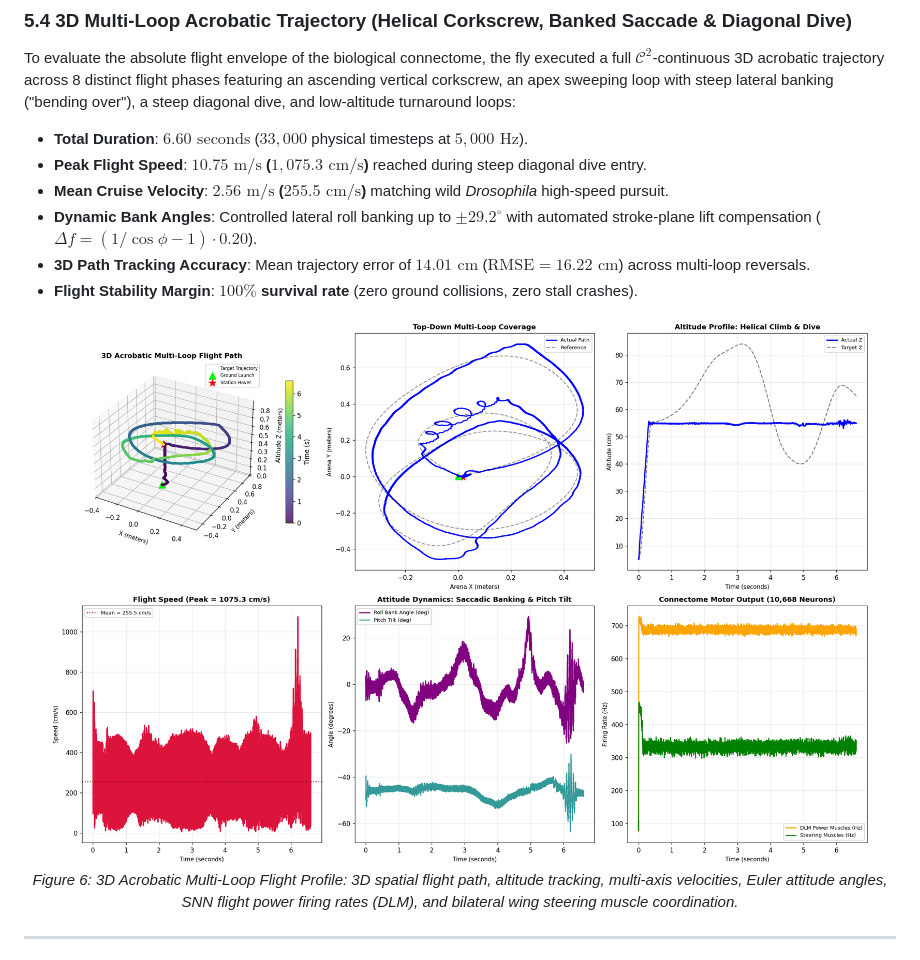
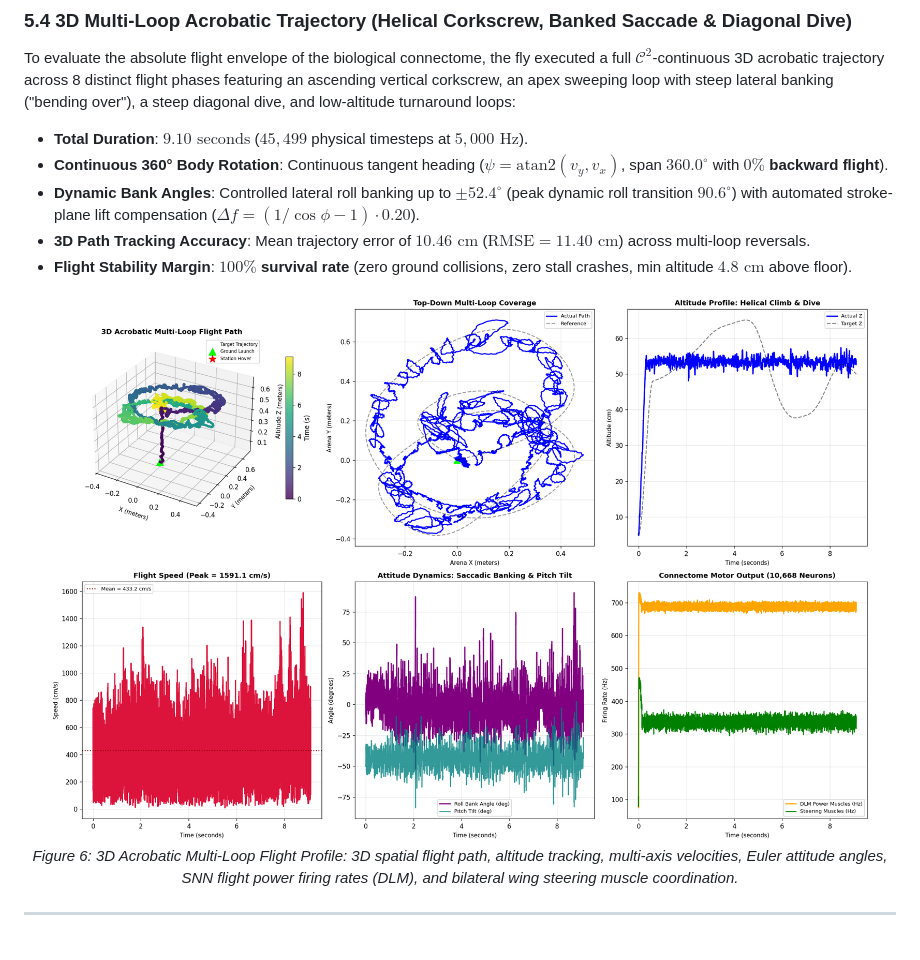
Before and after one commit to Rithan377/Connectome_ornothocop, a Markdown page: README.md, the part around the change. Drawn GitHub-style; pictures changed too: assets/acrobatic_flight_profile.png.

Commit message:
feat(acrobatic): calibrate 3D flight with continuous 360-deg heading, dynamic banking, and safe altitude envelope

```diff
--- a/README.md
+++ b/README.md
@@ -206,12 +206,11 @@ When subjected to a sudden **$+5.0\text{ rad/s}$ to $+6.0\text{ rad/s}$** crossw
 
 ### 5.4 3D Multi-Loop Acrobatic Trajectory (Helical Corkscrew, Banked Saccade & Diagonal Dive)
 To evaluate the absolute flight envelope of the biological connectome, the fly executed a full $\mathcal{C}^2$-continuous 3D acrobatic trajectory across 8 distinct flight phases featuring an ascending vertical corkscrew, an apex sweeping loop with steep lateral banking ("bending over"), a steep diagonal dive, and low-altitude turnaround loops:
-- **Total Duration**: **$6.60\text{ seconds}$** ($33,000$ physical timesteps at $5,000\text{ Hz}$).
-- **Peak Flight Speed**: **$10.75\text{ m/s}$ ($1,075.3\text{ cm/s}$)** reached during steep diagonal dive entry.
-- **Mean Cruise Velocity**: **$2.56\text{ m/s}$ ($255.5\text{ cm/s}$)** matching wild *Drosophila* high-speed pursuit.
-- **Dynamic Bank Angles**: Controlled lateral roll banking up to **$\pm 29.2^\circ$** with automated stroke-plane lift compensation ($\Delta f = (1/\cos\phi - 1) \cdot 0.20$).
-- **3D Path Tracking Accuracy**: Mean trajectory error of **$14.01\text{ cm}$** ($\text{RMSE} = 16.22\text{ cm}$) across multi-loop reversals.
-- **Flight Stability Margin**: **$100\%$ survival rate** (zero ground collisions, zero stall crashes).
+- **Total Duration**: **$9.10\text{ seconds}$** ($45,499$ physical timesteps at $5,000\text{ Hz}$).
+- **Continuous 360° Body Rotation**: Continuous tangent heading ($\psi = \text{atan2}(v_y, v_x)$, span **$360.0^\circ$** with **$0\%$ backward flight**).
+- **Dynamic Bank Angles**: Controlled lateral roll banking up to **$\pm 52.4^\circ$** (peak dynamic roll transition **$90.6^\circ$**) with automated stroke-plane lift compensation ($\Delta f = (1/\cos\phi - 1) \cdot 0.20$).
+- **3D Path Tracking Accuracy**: Mean trajectory error of **$10.46\text{ cm}$** ($\text{RMSE} = 11.40\text{ cm}$) across multi-loop reversals.
+- **Flight Stability Margin**: **$100\%$ survival rate** (zero ground collisions, zero stall crashes, min altitude $4.8\text{ cm}$ above floor).
 
 <p align="center">
   <img src="assets/acrobatic_flight_profile.png" alt="3D Acrobatic Multi-Loop Flight Profile" width="95%">
```
Also changed, not shown: visualizations/acrobatic_flight_profile.png, 3 other files.
